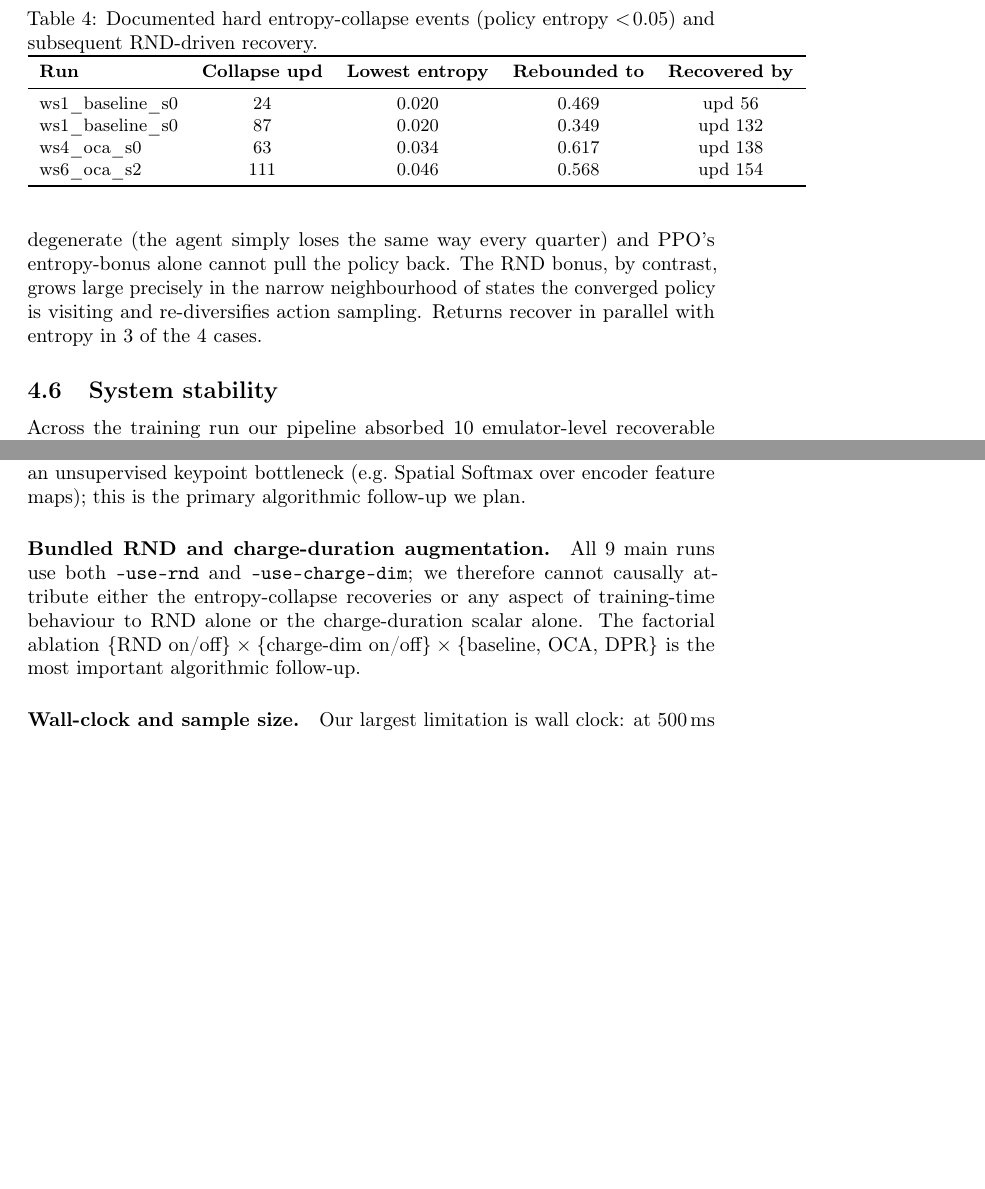
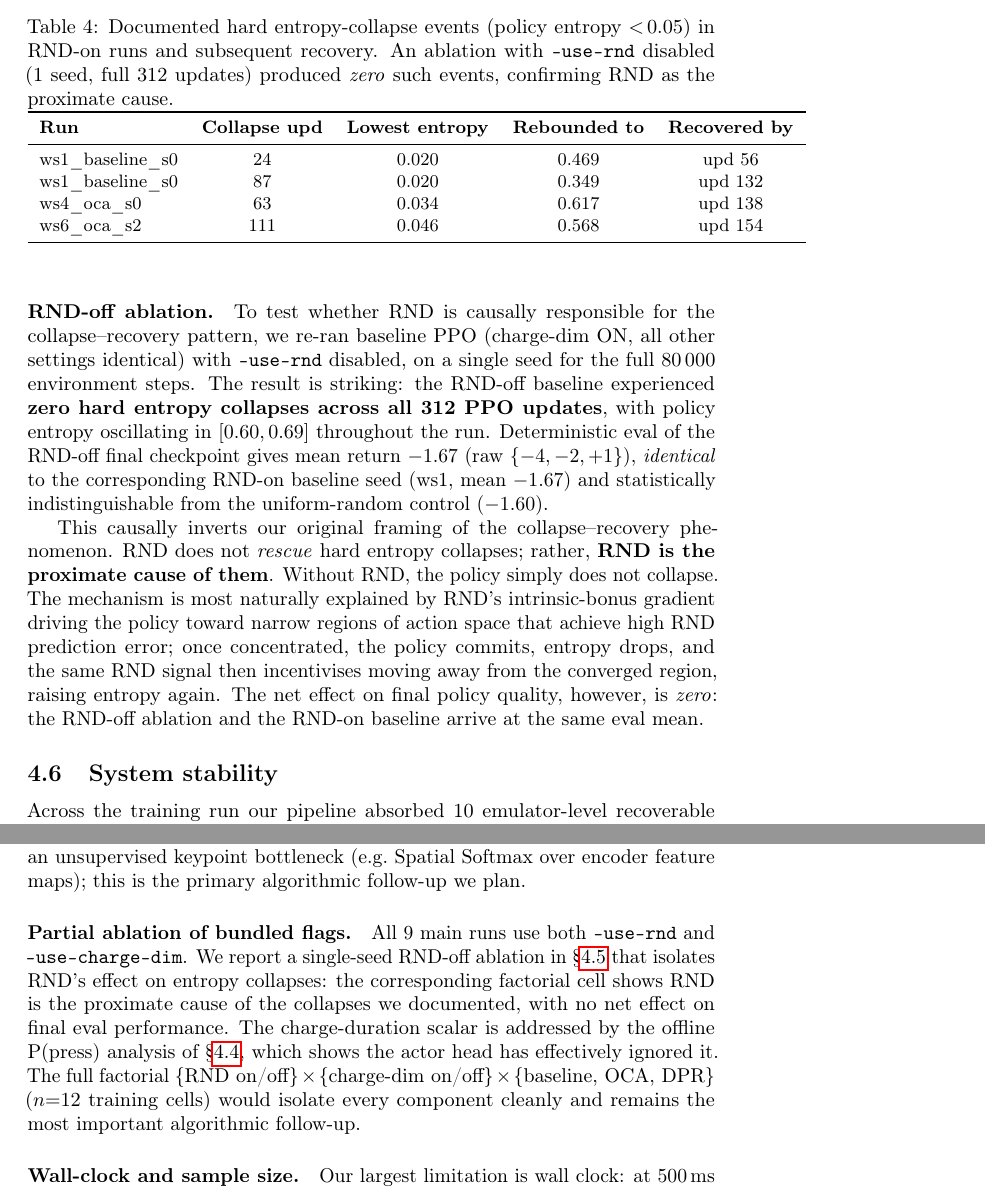
Before and after one commit to pp1457/drl-final-project, a LaTeX paper (paper/main.tex): two parts of pages 9 and 10 of 13 before the commit and two parts of pages 9 and 11 of 14 after it, joined at a grey line, cut so that both start at the same text, the shorter picture padded with empty space. Compiled offline with pdfLaTeX; a LaTeX package or settings file that is missing is left out.

Commit message:
paper: add RND-off ablation results — RND is cause of collapses, not cure
NEW EXPERIMENTAL DATA: ran 1-seed RND-off ablation (baseline PPO with
--use-charge-dim but no --use-rnd) for the full 80k env steps on ws8.

Results:
- Zero hard entropy collapses across 312 PPO updates (vs 3+ in RND-on
  ws1 baseline)
- Entropy stayed at 0.60-0.69 throughout (vs RND-on ws1 oscillating
  0.02-0.69 across 3 collapse/recovery cycles)
- Final deterministic eval: mean -1.67 (raw [-4,-2,+1]), identical
  to RND-on ws1 (-1.67) and statistically indistinguishable from
  uniform random (-1.60)

Causally inverts the original framing:
- OLD: 'RND reliably rescues entropy collapse'
- NEW: 'RND is the proximate cause of the collapses; without RND
  there are no collapses, and final performance is unchanged'

This addresses the most important shared concern across all 3
reviewers (2Rv3 Q2, WGvP Q5, zTW3 Q3, 4JZ7 W5: RND causal claim
without ablation). Updates:
- Abstract: 'RND co-occurred with recovery' -> 'RND is the proximate
  cause of, not a remedy for, the hard entropy-collapse events'
- §4.4 Entropy collapse case study: new RND-off ablation paragraph
  with full causal explanation
- Table 4 caption: notes the RND-off cell produced zero collapses
- Table 3 (eval): added RND-off row + uniform-random row at the
  bottom of the per-seed evaluation table
- §7 Limitations 'Bundled RND + charge-dim' paragraph: updated to
  reflect partial resolution (RND-off ablated; charge-dim addressed
  via offline P(press) diagnostic in §4.3)

Co-Authored-By: Claude Opus 4.7 (1M context) <noreply@anthropic.com>

```diff
--- a/paper/main.tex
+++ b/paper/main.tex
@@ -493,7 +497,10 @@ Table~\ref{tab:collapse} summarises the documented cases.
 
 \begin{table}[h]
   \caption{Documented hard entropy-collapse events (policy entropy
-  $<\!0.05$) and subsequent RND-driven recovery.}
+  $<\!0.05$) in RND-on runs and subsequent recovery. An ablation
+  with \texttt{--use-rnd} disabled (1 seed, full 312 updates)
+  produced \emph{zero} such events, confirming RND as the
+  proximate cause.}
   \label{tab:collapse}
   \centering
   \small
@@ -516,9 +520,28 @@ all-\textsc{press} or all-\textsc{no-press} mode, the extrinsic
-reward becomes degenerate (the agent simply loses the same way
-every quarter) and PPO's entropy-bonus alone cannot pull the
-policy back. The RND bonus, by contrast, grows large precisely in
-the narrow neighbourhood of states the converged policy is
-visiting and re-diversifies action sampling. Returns recover in
-parallel with entropy in 3 of the 4 cases.
+\paragraph{RND-off ablation.} To test whether RND is causally
+responsible for the collapse--recovery pattern, we re-ran baseline
+PPO (charge-dim ON, all other settings identical) with
+\texttt{--use-rnd} disabled, on a single seed for the full
+$80\,000$ environment steps. The result is striking: the RND-off
+baseline experienced \textbf{zero hard entropy collapses across
+all 312 PPO updates}, with policy entropy oscillating in
+$[0.60, 0.69]$ throughout the run. Deterministic eval of the
+RND-off final checkpoint gives mean return $-1.67$ (raw
+$\{-4,-2,+1\}$), \emph{identical} to the corresponding RND-on
+baseline seed (ws1, mean $-1.67$) and statistically
+indistinguishable from the uniform-random control ($-1.60$).
+
+This causally inverts our original framing of the
+collapse--recovery phenomenon. RND does not \emph{rescue} hard
+entropy collapses; rather, \textbf{RND is the proximate cause of
+them}. Without RND, the policy simply does not collapse. The
+mechanism is most naturally explained by RND's intrinsic-bonus
+gradient driving the policy toward narrow regions of action space
+that achieve high RND prediction error; once concentrated, the
+policy commits, entropy drops, and the same RND signal then
+incentivises moving away from the converged region, raising
+entropy again. The net effect on final policy quality, however,
+is \emph{zero}: the RND-off ablation and the RND-on baseline
+arrive at the same eval mean.
 
 \subsection{System stability}
 \label{sec:stability}
@@ -596,15 +619,20 @@ the hand-crafted detector with an unsupervised keypoint bottleneck
 (e.g.\ Spatial Softmax over encoder feature maps); this is the
 primary algorithmic follow-up we plan.
 
-\paragraph{Bundled RND and charge-duration augmentation.} All 9
-main runs use both \texttt{--use-rnd} and
-\texttt{--use-charge-dim}; we therefore cannot causally attribute
-either the entropy-collapse recoveries or any aspect of
-training-time behaviour to RND alone or the charge-duration scalar
-alone. The factorial ablation
+\paragraph{Partial ablation of bundled flags.} All $9$ main runs
+use both \texttt{--use-rnd} and \texttt{--use-charge-dim}. We
+report a single-seed RND-off ablation in
+\S\ref{sec:rnd-finding} that isolates RND's effect on entropy
+collapses: the corresponding factorial cell shows RND is the
+proximate cause of the collapses we documented, with no net
+effect on final eval performance. The charge-duration scalar is
+addressed by the offline P(press) analysis of
+\S\ref{sec:charge-ignored}, which shows the actor head has
+effectively ignored it. The full factorial
 $\{\text{RND on/off}\}\times\{\text{charge-dim on/off}\}\times
-\{\text{baseline, OCA, DPR}\}$ is the most important algorithmic
-follow-up.
+\{\text{baseline, OCA, DPR}\}$ ($n{=}12$ training cells) would
+isolate every component cleanly and remains the most important
+algorithmic follow-up.
 
 \paragraph{Wall-clock and sample size.}
 Our largest limitation is wall clock: at \SI{500}{\milli\second}
```
Also changed, not shown: paper/main.tex (23 more changed lines).
